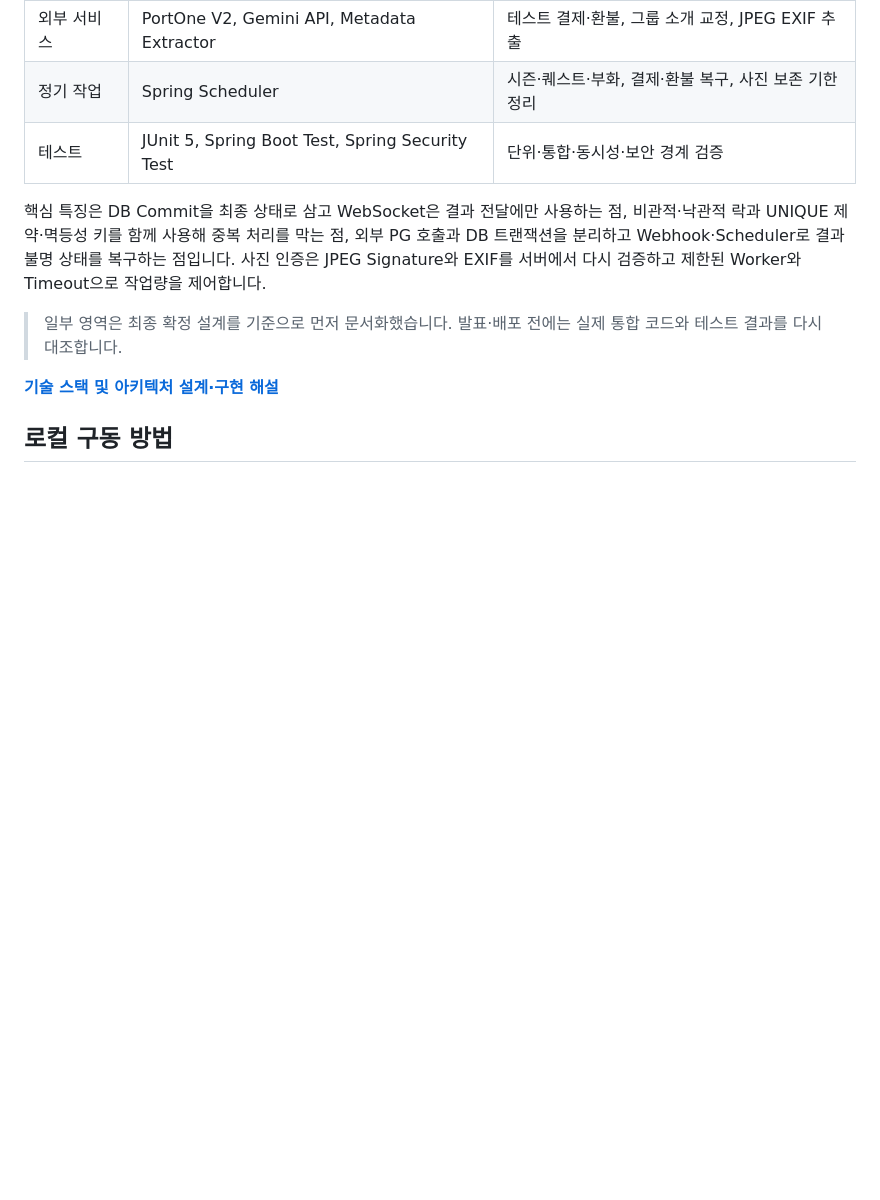
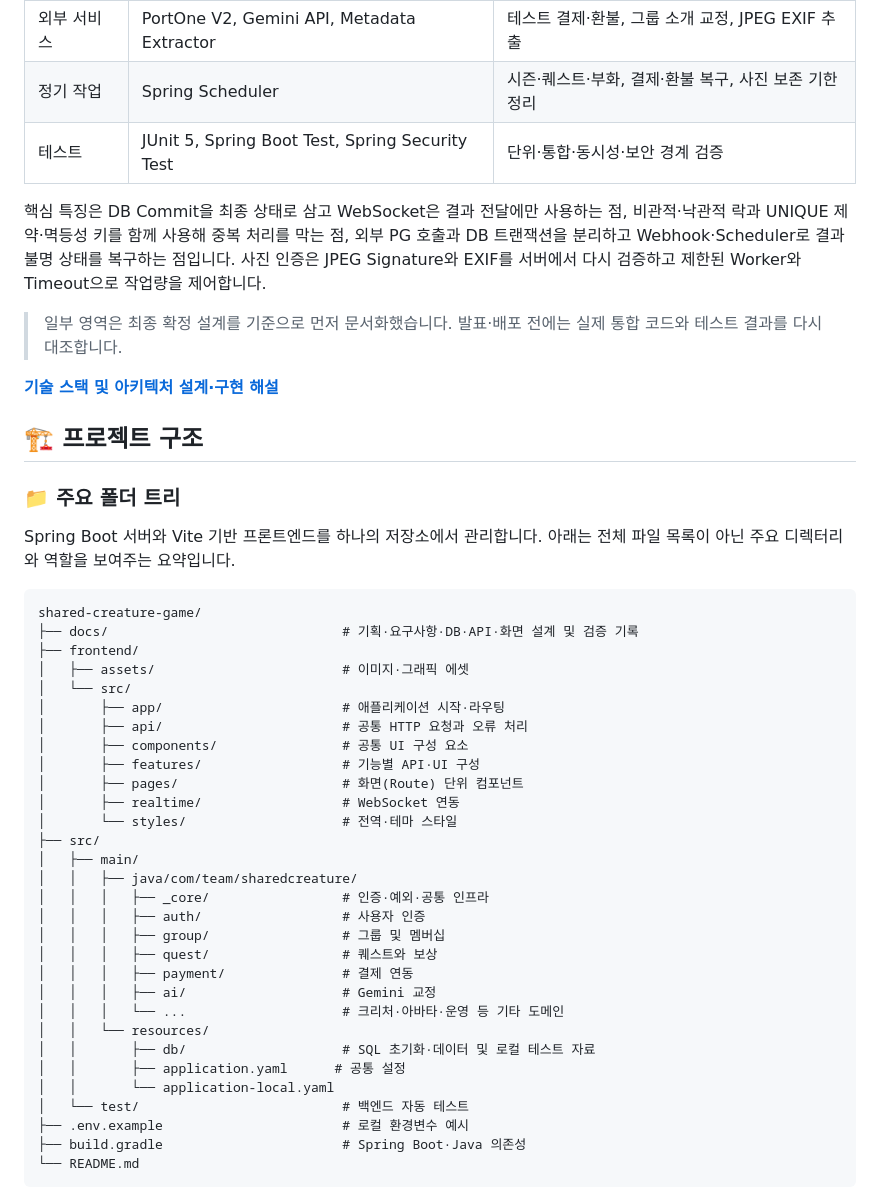
Before and after one commit to heebaek200/shared-creature-game, a Markdown page: README.md, the part around one of its changes. GitHub-like rendering; blank space fills up the shorter version.

Commit message:
#41 README 보완 (프로젝트 정보, 프로젝트 구조)

````diff
--- a/README.md
+++ b/README.md
@@ -111,4 +120,42 @@ GitHub Projects의 칸반 보드를 이용하여 업무의 진행 상태를 시
 
 **[기술 스택 및 아키텍처 설계·구현 해설](docs/tech-stack.md)**
 
-## 로컬 구동 방법
+## 🏗️ 프로젝트 구조
+
+### 📁 주요 폴더 트리
+
+Spring Boot 서버와 Vite 기반 프론트엔드를 하나의 저장소에서 관리합니다. 아래는 전체 파일 목록이 아닌 주요 디렉터리와 역할을 보여주는 요약입니다.
+
+```text
+shared-creature-game/
+├── docs/                              # 기획·요구사항·DB·API·화면 설계 및 검증 기록
+├── frontend/
+│   ├── assets/                        # 이미지·그래픽 에셋
+│   └── src/
+│       ├── app/                       # 애플리케이션 시작·라우팅
+│       ├── api/                       # 공통 HTTP 요청과 오류 처리
+│       ├── components/                # 공통 UI 구성 요소
+│       ├── features/                  # 기능별 API·UI 구성
+│       ├── pages/                     # 화면(Route) 단위 컴포넌트
+│       ├── realtime/                  # WebSocket 연동
+│       └── styles/                    # 전역·테마 스타일
+├── src/
+│   ├── main/
+│   │   ├── java/com/team/sharedcreature/
+│   │   │   ├── _core/                 # 인증·예외·공통 인프라
+│   │   │   ├── auth/                  # 사용자 인증
+│   │   │   ├── group/                 # 그룹 및 멤버십
+│   │   │   ├── quest/                 # 퀘스트와 보상
+│   │   │   ├── payment/               # 결제 연동
+│   │   │   ├── ai/                    # Gemini 교정
+│   │   │   └── ...                    # 크리처·아바타·운영 등 기타 도메인
+│   │   └── resources/
+│   │       ├── db/                    # SQL 초기화·데이터 및 로컬 테스트 자료
+│   │       ├── application.yaml      # 공통 설정
+│   │       └── application-local.yaml
+│   └── test/                          # 백엔드 자동 테스트
+├── .env.example                       # 로컬 환경변수 예시
+├── build.gradle                       # Spring Boot·Java 의존성
+└── README.md
+```
+
````
Also changed, not shown: other parts of README.md (+68 -10 lines), docs/images/github-discussions-reports.png (added), docs/images/github-projects-kanban.png (added).
